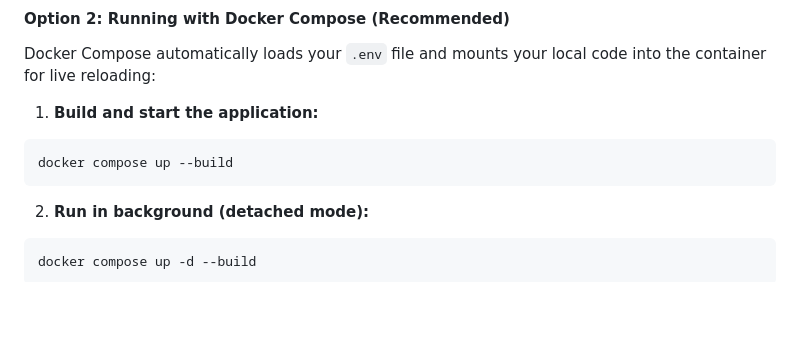
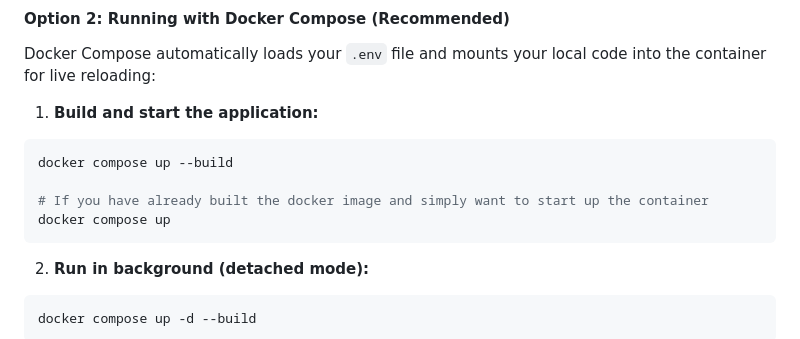
Before and after one commit to haydennguyenn/accounting-knowledge-assistant, a Markdown page: README.md, the part around the change. GitHub-like rendering; blank space fills up the shorter version.

Commit message:
update readme file to include docker compose instructions

````diff
--- a/README.md
+++ b/README.md
@@ -174,6 +174,9 @@ Docker Compose automatically loads your `.env` file and mounts your local code i
 1. **Build and start the application:**
 ```bash
 docker compose up --build
+
+# If you have already built the docker image and simply want to start up the container
+docker compose up
 ```
 
 2. **Run in background (detached mode):**
````
